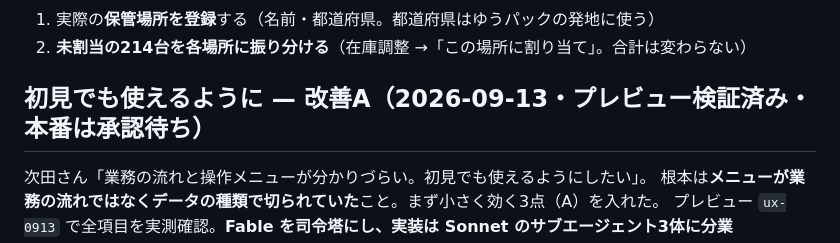
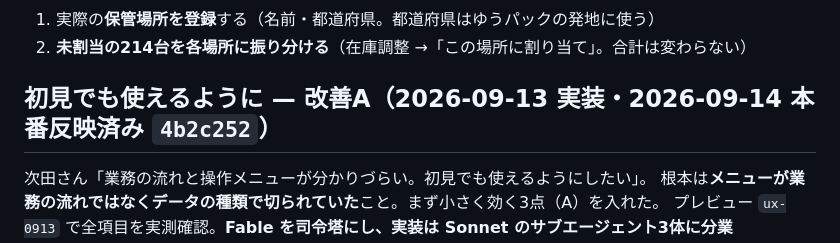
Before and after one commit to npo-tadakayo/kjk-tadakayo, a Markdown page: HANDOFF.md, the part around the change. Drawn GitHub-style.

Commit message:
docs: 改善Aの本番反映を記録

```diff
--- a/HANDOFF.md
+++ b/HANDOFF.md
@@ -51,7 +51,7 @@
 1. 実際の**保管場所を登録**する（名前・都道府県。都道府県はゆうパックの発地に使う）
 2. **未割当の214台を各場所に振り分ける**（在庫調整 →「この場所に割り当て」。合計は変わらない）
 
-## 初見でも使えるように — 改善A（2026-09-13・プレビュー検証済み・本番は承認待ち）
+## 初見でも使えるように — 改善A（2026-09-13 実装・2026-09-14 本番反映済み `4b2c252`）
 
 次田さん「業務の流れと操作メニューが分かりづらい。初見でも使えるようにしたい」。
 根本は**メニューが業務の流れではなくデータの種類で切られていた**こと。まず小さく効く3点（A）を入れた。
```
